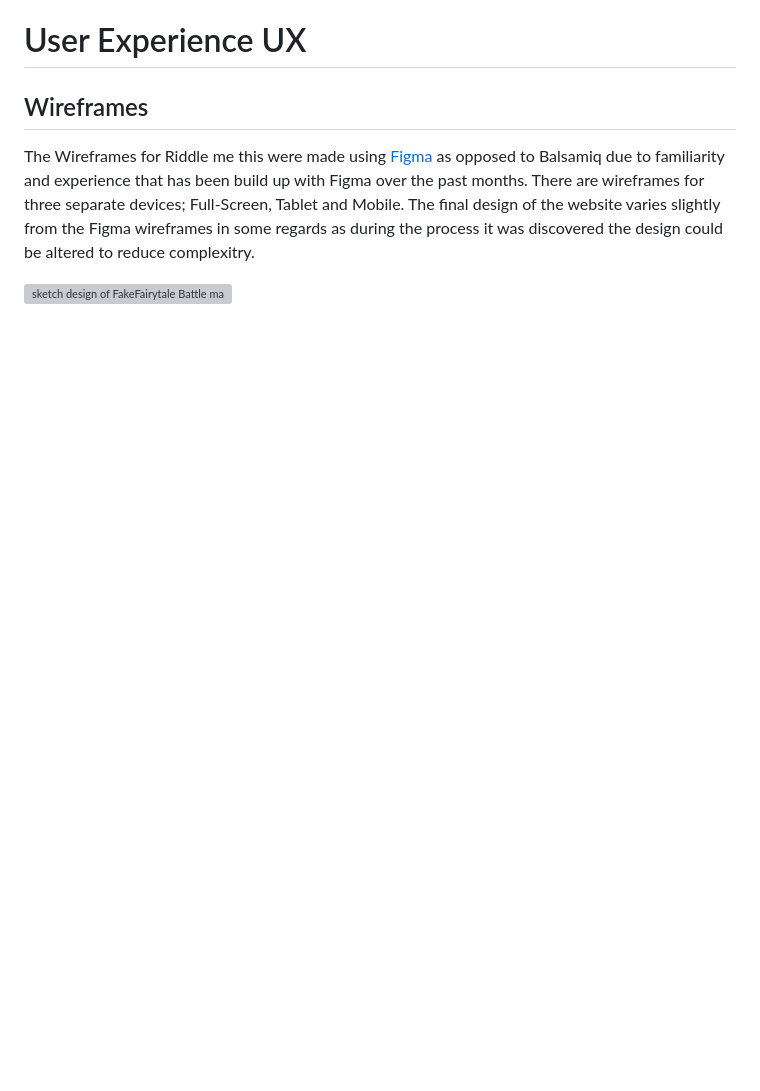
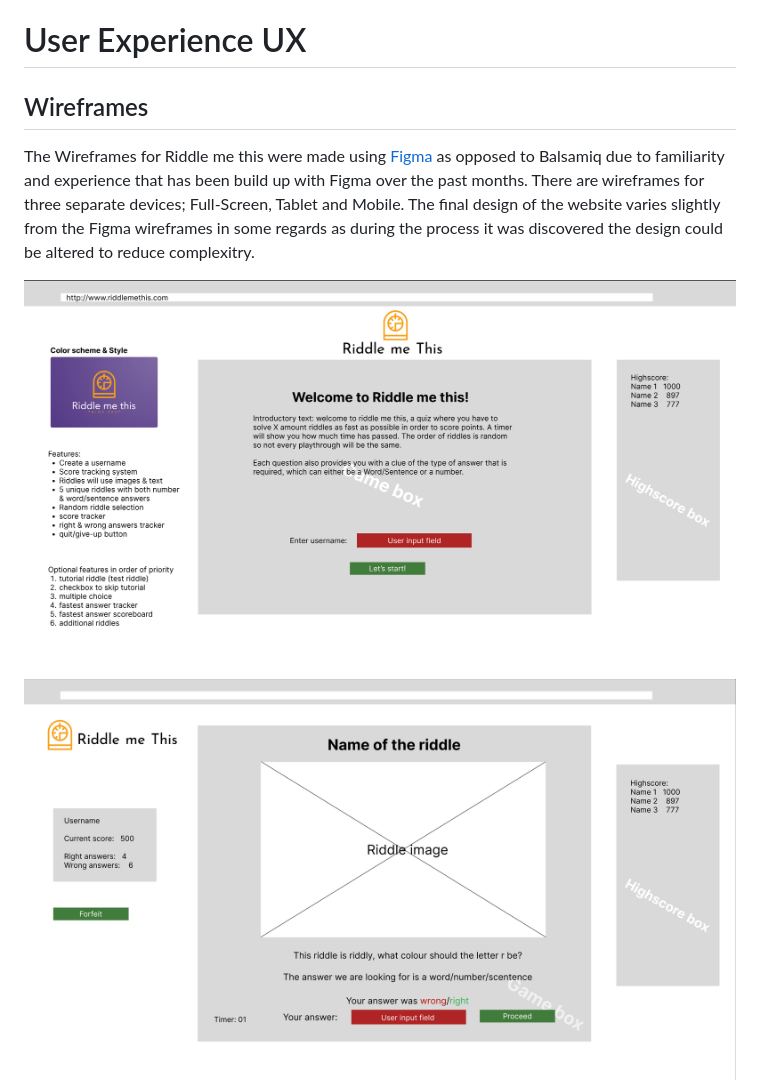
Before and after one commit to Wouter-IT/Riddle-me-this, a Markdown page: README.md, the part around one of its changes. GitHub-like rendering; pictures changed too: assets/images/readme/wireframe-desktop-1.png (added), assets/images/readme/wireframe-desktop-2.png (added); blank space fills up the shorter version; grey boxes are pictures that could not be loaded.

Commit message:
Add wireframe images to readme

```diff
--- a/README.md
+++ b/README.md
@@ -51,5 +51,6 @@ Let's find out!
 The Wireframes for Riddle me this were made using [Figma](https://www.figma.com/) as opposed to Balsamiq due to familiarity and experience that has been build up with Figma over the past months. There are wireframes for three separate devices; Full-Screen, Tablet and Mobile.
 The final design of the website varies slightly from the Figma wireframes in some regards as during the process it was discovered the design could be altered to reduce complexitry.
 
-![sketch design of FakeFairytale Battle maps website on computer.](assets/images/readme/computer-screen-adjusted.jpg)
+![sketch design of Riddle me This website on computer.](assets/images/readme/wireframe-desktop-1.png)
+![sketch design of Riddle me This website on computer.](assets/images/readme/wireframe-desktop-2.png)
 
```
Also changed, not shown: other parts of README.md (+3 -1 lines), assets/images/readme/wireframe-phone.png (added), assets/images/readme/wireframe-tablet.png (added).
